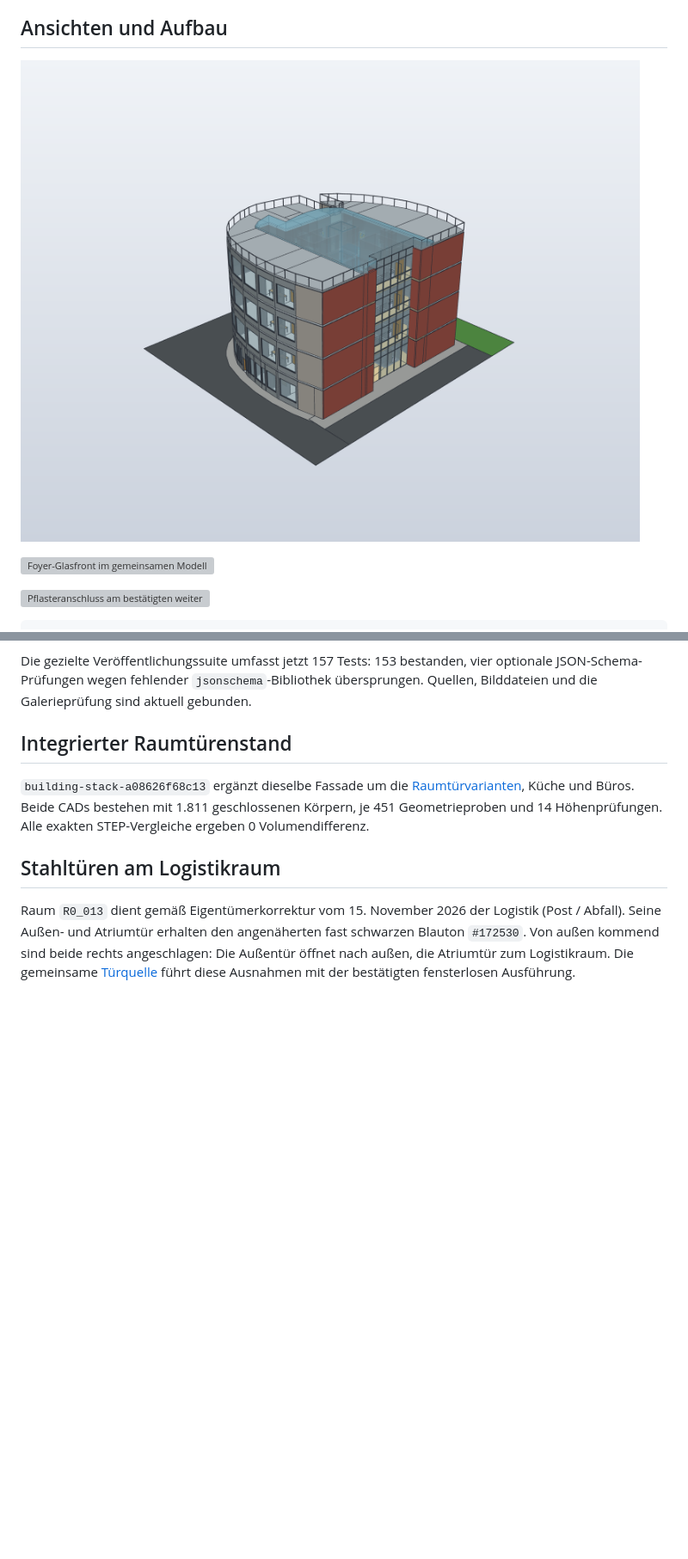
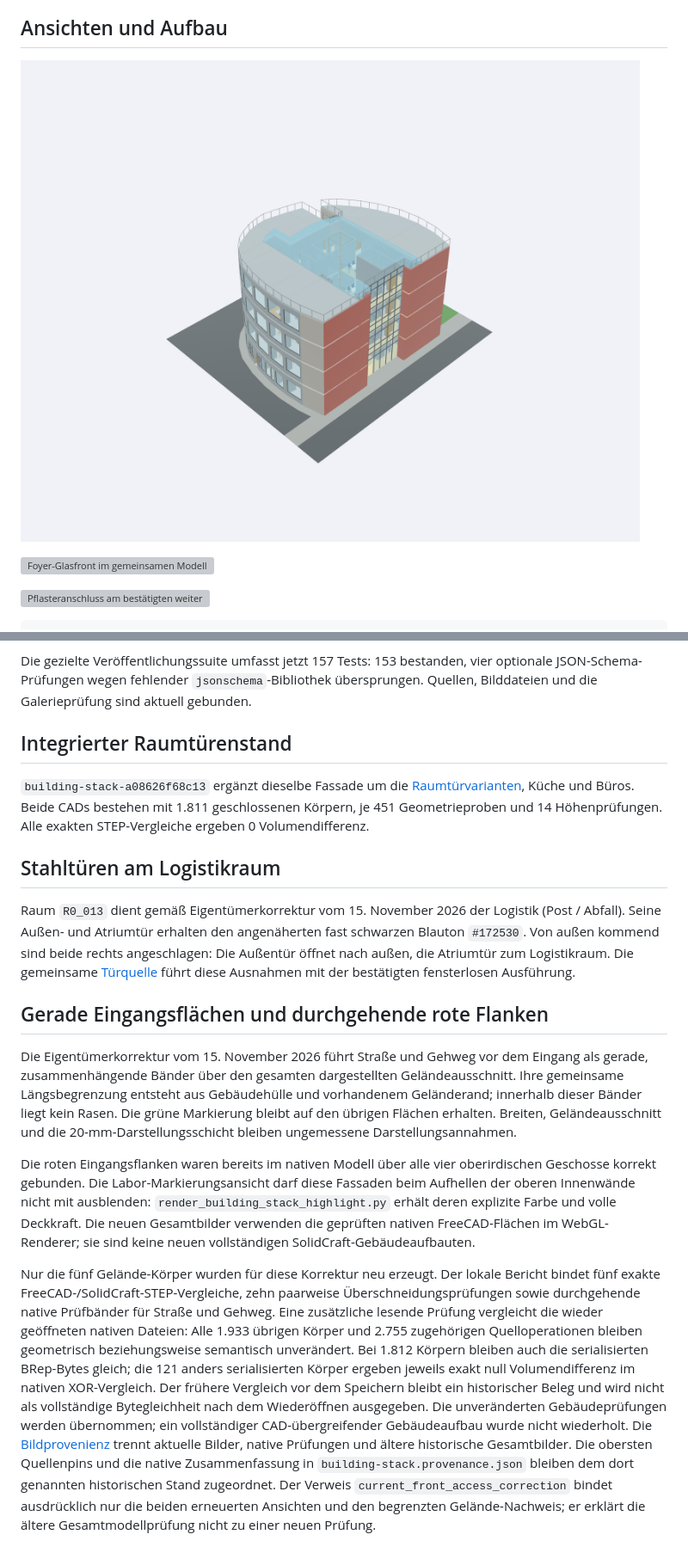
Before and after one commit to smoe/DIYLabBot, a Markdown page: docs/building-exterior.md, 2 parts joined by grey strips. Shown at 86% size. Drawn GitHub-style; pictures changed too: docs/media/building-stack-overview.png; blank space fills up the shorter version; grey boxes are pictures that could not be loaded.

```diff
--- a/docs/building-exterior.md
+++ b/docs/building-exterior.md
@@ -158,3 +158,41 @@ fast schwarzen Blauton `#172530`. Von außen kommend sind beide rechts
 angeschlagen: Die Außentür öffnet nach außen, die Atriumtür zum Logistikraum.
 Die gemeinsame [Türquelle](building-doors.md#logistikraum-im-erdgeschoss)
 führt diese Ausnahmen mit der bestätigten fensterlosen Ausführung.
+
+## Gerade Eingangsflächen und durchgehende rote Flanken
+
+Die Eigentümerkorrektur vom 15. November 2026 führt Straße und Gehweg vor dem
+Eingang als gerade, zusammenhängende Bänder über den gesamten dargestellten
+Geländeausschnitt. Ihre gemeinsame Längsbegrenzung entsteht aus Gebäudehülle
+und vorhandenem Geländerand; innerhalb dieser Bänder liegt kein Rasen.
+Die grüne Markierung bleibt auf den übrigen Flächen erhalten. Breiten,
+Geländeausschnitt und die 20-mm-Darstellungsschicht bleiben ungemessene
+Darstellungsannahmen.
+
+Die roten Eingangsflanken waren bereits im nativen Modell über alle vier
+oberirdischen Geschosse korrekt gebunden. Die Labor-Markierungsansicht darf
+diese Fassaden beim Aufhellen der oberen Innenwände nicht mit ausblenden:
+`render_building_stack_highlight.py` erhält deren explizite Farbe und volle
+Deckkraft. Die neuen Gesamtbilder verwenden die geprüften nativen
+FreeCAD-Flächen im WebGL-Renderer; sie sind keine neuen vollständigen
+SolidCraft-Gebäudeaufbauten.
+
+Nur die fünf Gelände-Körper wurden für diese Korrektur neu erzeugt. Der
+lokale Bericht bindet fünf exakte FreeCAD-/SolidCraft-STEP-Vergleiche,
+zehn paarweise Überschneidungsprüfungen sowie durchgehende native Prüfbänder
+für Straße und Gehweg. Eine zusätzliche lesende Prüfung vergleicht die wieder
+geöffneten nativen Dateien: Alle 1.933 übrigen Körper und 2.755 zugehörigen
+Quelloperationen bleiben geometrisch beziehungsweise semantisch unverändert.
+Bei 1.812 Körpern bleiben auch die serialisierten BRep-Bytes gleich; die
+121 anders serialisierten Körper ergeben jeweils exakt null Volumendifferenz
+im nativen XOR-Vergleich. Der frühere Vergleich vor dem Speichern bleibt ein
+historischer Beleg und wird nicht als vollständige Bytegleichheit nach dem
+Wiederöffnen ausgegeben. Die unveränderten Gebäudeprüfungen werden übernommen;
+ein vollständiger CAD-übergreifender Gebäudeaufbau wurde nicht wiederholt.
+Die [Bildprovenienz](media/front-access-correction.provenance.json) trennt
+aktuelle Bilder, native Prüfungen und ältere historische Gesamtbilder.
+Die obersten Quellenpins und die native Zusammenfassung in
+`building-stack.provenance.json` bleiben dem dort genannten historischen Stand
+zugeordnet. Der Verweis `current_front_access_correction` bindet ausdrücklich
+nur die beiden erneuerten Ansichten und den begrenzten Gelände-Nachweis;
+er erklärt die ältere Gesamtmodellprüfung nicht zu einer neuen Prüfung.
```
Also changed, not shown: docs/media/building-stack-lab-3-003.png, 10 other files.
